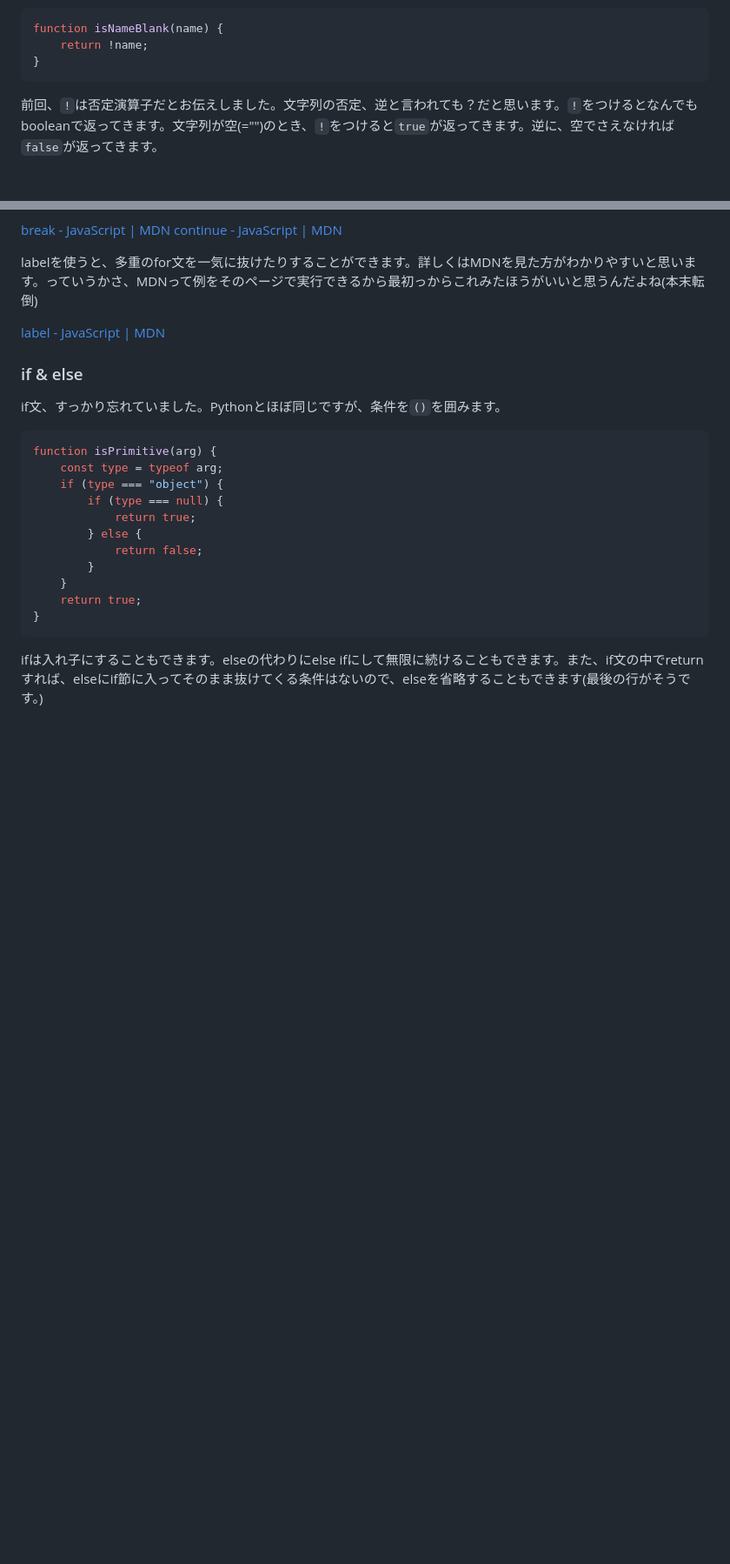
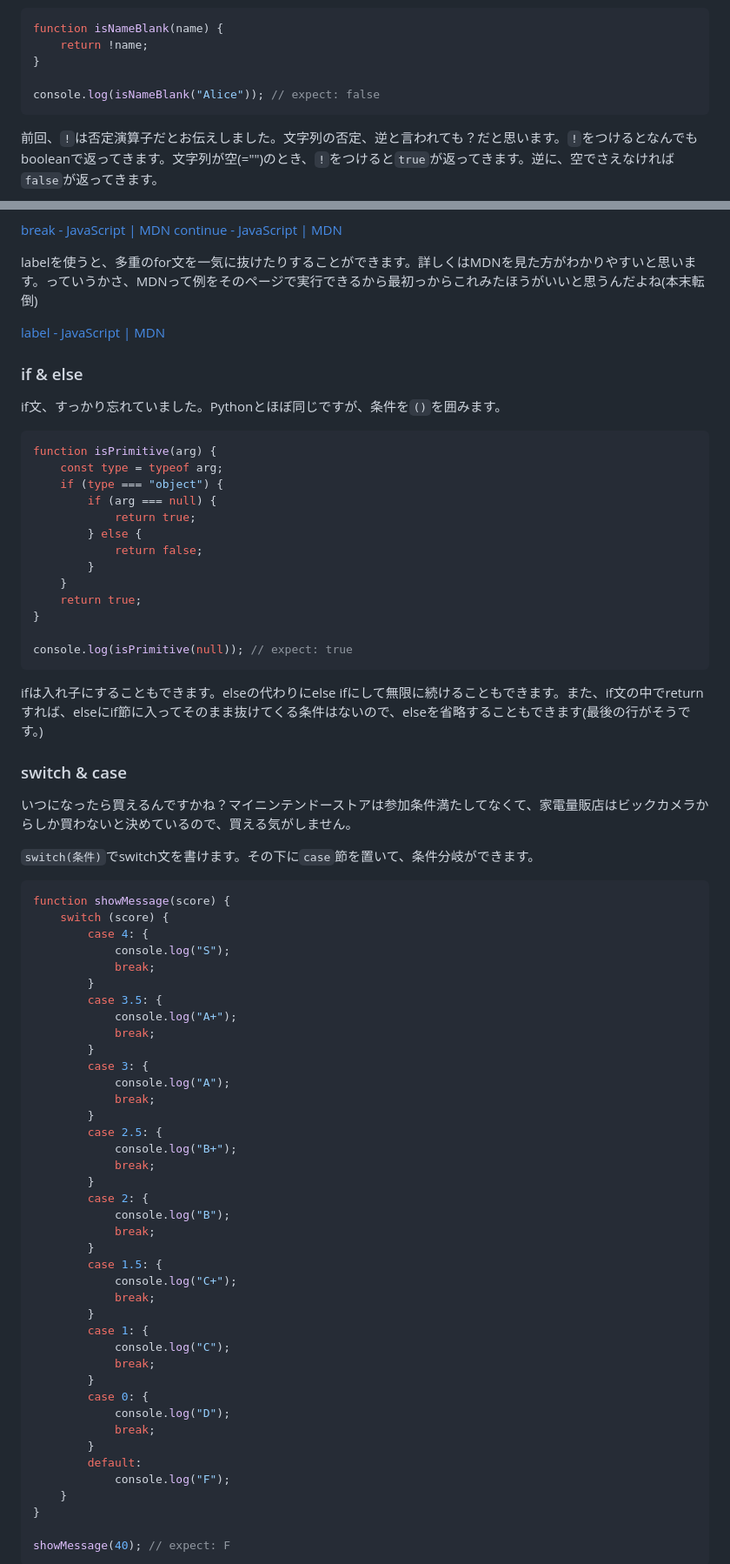
Before and after one commit to Dirain1700/web-semi-2025s, a Markdown page: 04-Grammer/index.md, 2 parts joined by grey strips. Shown at 87% size. Rendered like a GitHub page; blank space fills up the shorter version.

Commit message:
04-Grammer: Update

````diff
--- a/04-Grammer/index.md
+++ b/04-Grammer/index.md
@@ -113,6 +113,8 @@ functionは、任意の値を一つだけ返すことができます。Pythonと
 function isNameBlank(name) {
     return !name;
 }
+
+console.log(isNameBlank("Alice")); // expect: false
 ```
 
 前回、`!`は否定演算子だとお伝えしました。文字列の否定、逆と言われても？だと思います。`!`をつけるとなんでもbooleanで返ってきます。文字列が空(="")のとき、`!`をつけると`true`が返ってきます。逆に、空でさえなければ`false`が返ってきます。
@@ -271,7 +273,7 @@ if文、すっかり忘れていました。Pythonとほぼ同じですが、条
 function isPrimitive(arg) {
     const type = typeof arg;
     if (type === "object") {
-        if (type === null) {
+        if (arg === null) {
             return true;
         } else {
             return false;
@@ -279,7 +281,58 @@ function isPrimitive(arg) {
     }
     return true;
 }
+
+console.log(isPrimitive(null)); // expect: true
 ```
 
 ifは入れ子にすることもできます。elseの代わりにelse ifにして無限に続けることもできます。また、if文の中でreturnすれば、elseにif節に入ってそのまま抜けてくる条件はないので、elseを省略することもできます(最後の行がそうです。)
 
+### switch & case
+
+いつになったら買えるんですかね？マイニンテンドーストアは参加条件満たしてなくて、家電量販店はビックカメラからしか買わないと決めているので、買える気がしません。
+
+`switch(条件)`でswitch文を書けます。その下に`case`節を置いて、条件分岐ができます。
+
+```js
+function showMessage(score) {
+    switch (score) {
+        case 4: {
+            console.log("S");
+            break;
+        }
+        case 3.5: {
+            console.log("A+");
+            break;
+        }
+        case 3: {
+            console.log("A");
+            break;
+        }
+        case 2.5: {
+            console.log("B+");
+            break;
+        }
+        case 2: {
+            console.log("B");
+            break;
+        }
+        case 1.5: {
+            console.log("C+");
+            break;
+        }
+        case 1: {
+            console.log("C");
+            break;
+        }
+        case 0: {
+            console.log("D");
+            break;
+        }
+        default:
+            console.log("F");
+    }
+}
+
+showMessage(40); // expect: F
+```
+
````
Also changed, not shown: other parts of 04-Grammer/index.md (+42 -0 lines).
